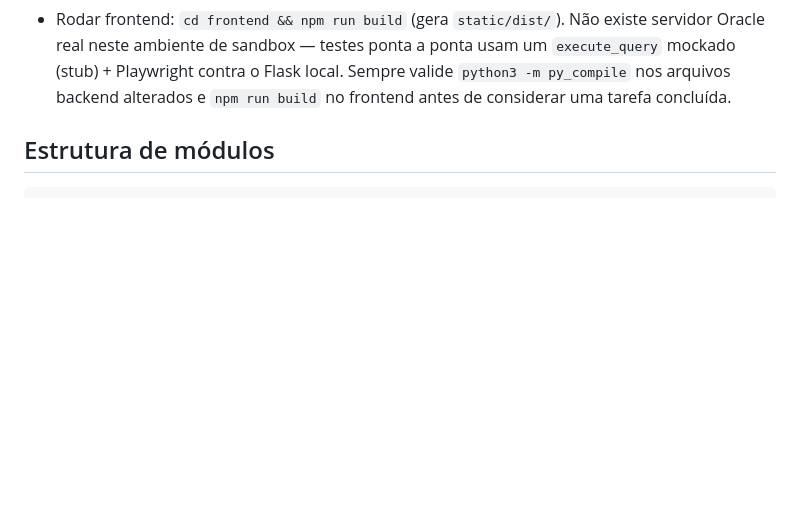
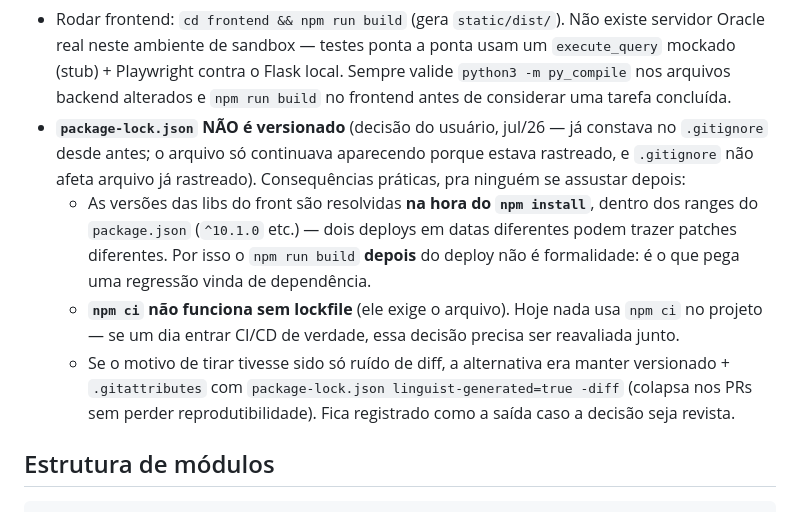
Before and after one commit to Arcane6/repo-test, a Markdown page: coverage-hub/CLAUDE.md, the part around the change. GitHub-like rendering; blank space fills up the shorter version.

Commit message:
docs: registra que o package-lock.json não é versionado (#59)
Documenta a decisão e, principalmente, as consequências: versões do
front resolvidas no npm install (então o build pós-deploy é o que pega
regressão de dependência), npm ci deixa de ser opção se um dia entrar
CI/CD, e a alternativa (.gitattributes linguist-generated) caso a
decisão seja revista.

Co-authored-by: Claude <noreply@anthropic.com>

```diff
--- a/coverage-hub/CLAUDE.md
+++ b/coverage-hub/CLAUDE.md
@@ -76,6 +76,23 @@ multinacional de telecom. Isso significa:
   contra o Flask local. Sempre valide `python3 -m py_compile` nos
   arquivos backend alterados e `npm run build` no frontend antes de
   considerar uma tarefa concluída.
+- **`package-lock.json` NÃO é versionado** (decisão do usuário, jul/26 —
+  já constava no `.gitignore` desde antes; o arquivo só continuava
+  aparecendo porque estava rastreado, e `.gitignore` não afeta arquivo
+  já rastreado). Consequências práticas, pra ninguém se assustar depois:
+  - As versões das libs do front são resolvidas **na hora do
+    `npm install`**, dentro dos ranges do `package.json` (`^10.1.0`
+    etc.) — dois deploys em datas diferentes podem trazer patches
+    diferentes. Por isso o `npm run build` **depois** do deploy não é
+    formalidade: é o que pega uma regressão vinda de dependência.
+  - **`npm ci` não funciona sem lockfile** (ele exige o arquivo). Hoje
+    nada usa `npm ci` no projeto — se um dia entrar CI/CD de verdade,
+    essa decisão precisa ser reavaliada junto.
+  - Se o motivo de tirar tivesse sido só ruído de diff, a alternativa
+    era manter versionado + `.gitattributes` com
+    `package-lock.json linguist-generated=true -diff` (colapsa nos PRs
+    sem perder reprodutibilidade). Fica registrado como a saída caso a
+    decisão seja revista.
 
 ## Estrutura de módulos
 
```
